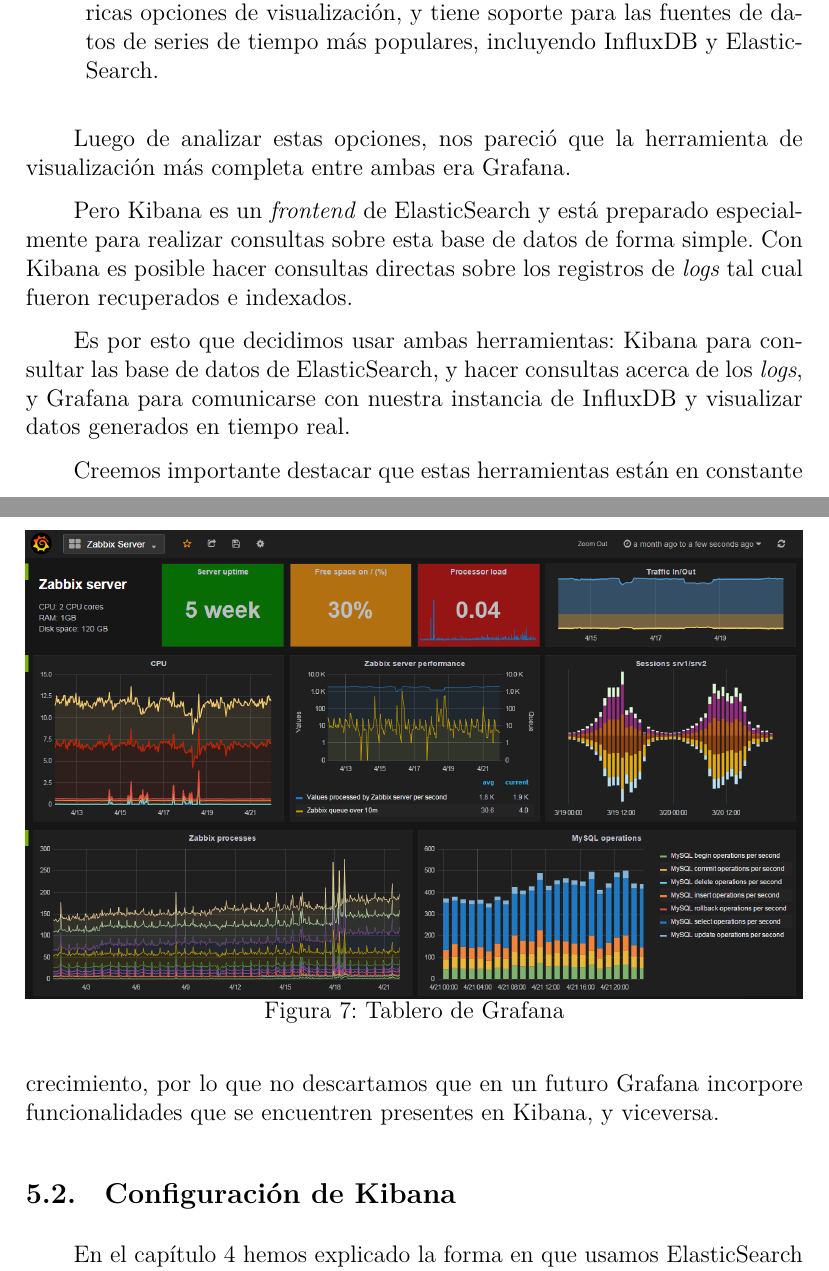
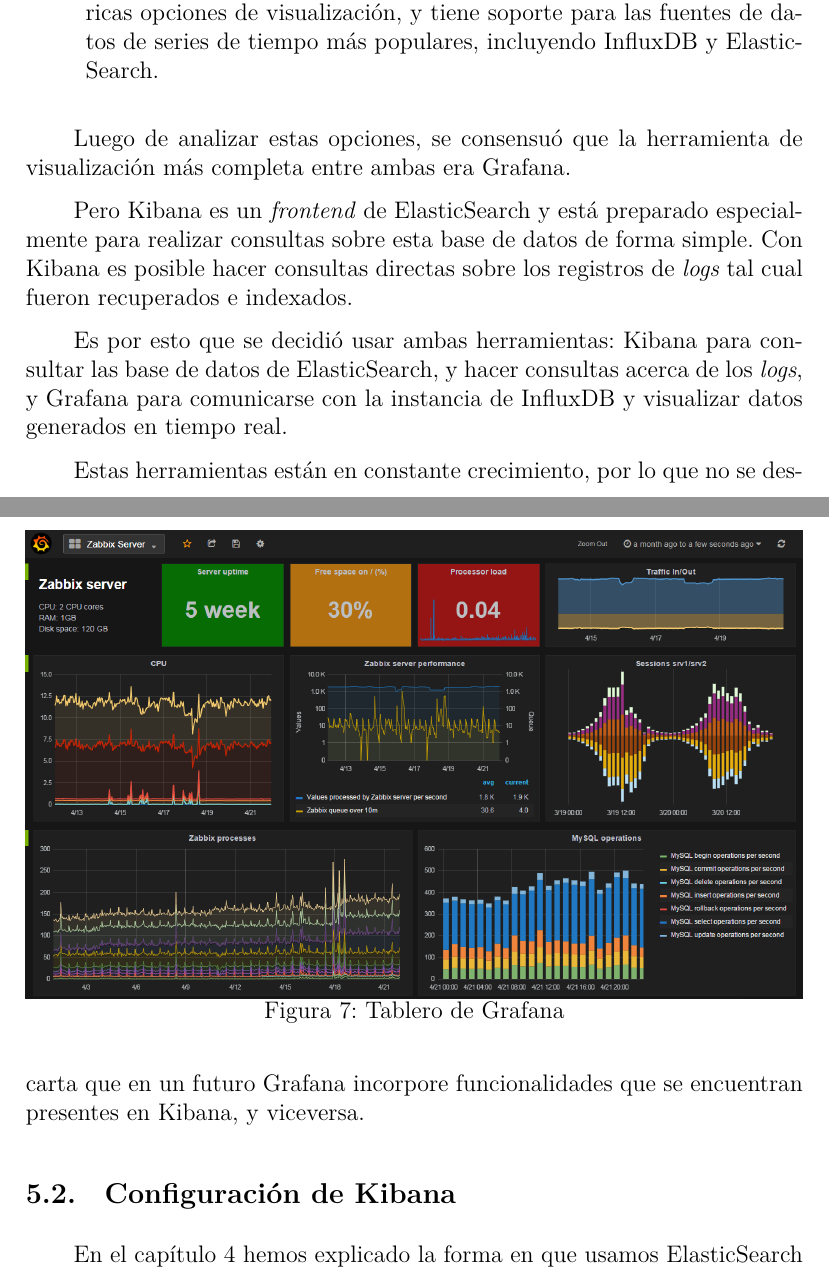
Before and after one commit to fedeotaran/tesis, a LaTeX document (main.tex, which reads src/05-capitulo-5/5.1-herramientas.tex): two parts of pages 66 and 67 of 106, joined at a grey line, cut so that both start at the same text. Compiled offline with XeLaTeX.

Commit message:
Tercera persona 5.1

```diff
--- a/src/05-capitulo-5/5.1-herramientas.tex
+++ b/src/05-capitulo-5/5.1-herramientas.tex
@@ -51,20 +53,19 @@
 
 \end{itemize}
 
-Luego de analizar estas opciones, nos pareció que la herramienta de
+Luego de analizar estas opciones, se consensuó que la herramienta de
 visualización más completa entre ambas era \gls{term:grafana}.
 
-Pero \gls{term:kibana} es un \eng{frontend} de \gls{term:elasticsearch} y está preparado
-especialmente para realizar consultas sobre esta base de datos de forma simple.
-Con \gls{term:kibana} es posible hacer consultas directas sobre los registros
-de \eng{logs} tal cual fueron recuperados e indexados.
+Pero \gls{term:kibana} es un \eng{frontend} de \gls{term:elasticsearch} y está
+preparado especialmente para realizar consultas sobre esta base de datos de
+forma simple. Con \gls{term:kibana} es posible hacer consultas directas sobre
+los registros de \eng{logs} tal cual fueron recuperados e indexados.
 
-Es por esto que decidimos usar ambas herramientas: \gls{term:kibana} para
+Es por esto que se decidió usar ambas herramientas: \gls{term:kibana} para
 consultar las base de datos de \gls{term:elasticsearch}, y hacer consultas
-acerca de los \eng{logs}, y \gls{term:grafana} para comunicarse con nuestra instancia
+acerca de los \eng{logs}, y \gls{term:grafana} para comunicarse con la instancia
 de \gls{term:influx} y visualizar datos generados en tiempo real.
 
-Creemos importante destacar que estas herramientas están en constante
-crecimiento, por lo que no descartamos que en un futuro \gls{term:grafana}
-incorpore funcionalidades que se encuentren presentes en \gls{term:kibana}, y
-viceversa.
+Estas herramientas están en constante crecimiento, por lo que no se descarta que
+en un futuro \gls{term:grafana} incorpore funcionalidades que se encuentran
+presentes en \gls{term:kibana}, y viceversa.
```
Also changed, not shown: src/05-capitulo-5/5.1-herramientas.tex (28 more changed lines).
